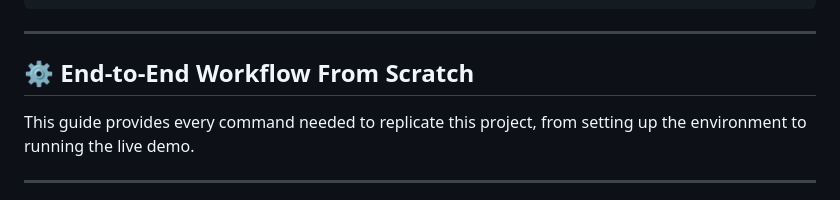
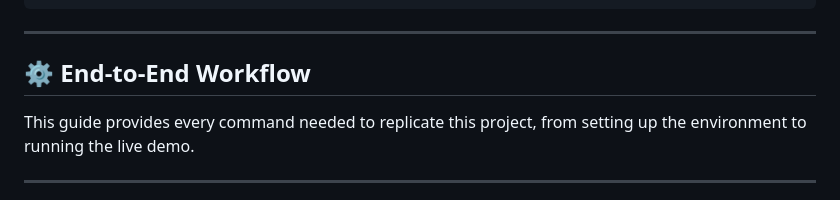
Before and after one commit to JabinTasnimUrmy/my-projects, a Markdown page: lip_reading_project/README.md, the part around the change. Rendered like a GitHub page.

````diff
--- a/lip_reading_project/README.md
+++ b/lip_reading_project/README.md
@@ -60,7 +60,7 @@ lip_reading_project/
 ```
 ---
 
-## ⚙️ End-to-End Workflow From Scratch
+## ⚙️ End-to-End Workflow
 This guide provides every command needed to replicate this project, from setting up the environment to running the live demo.
 
 ---
````
